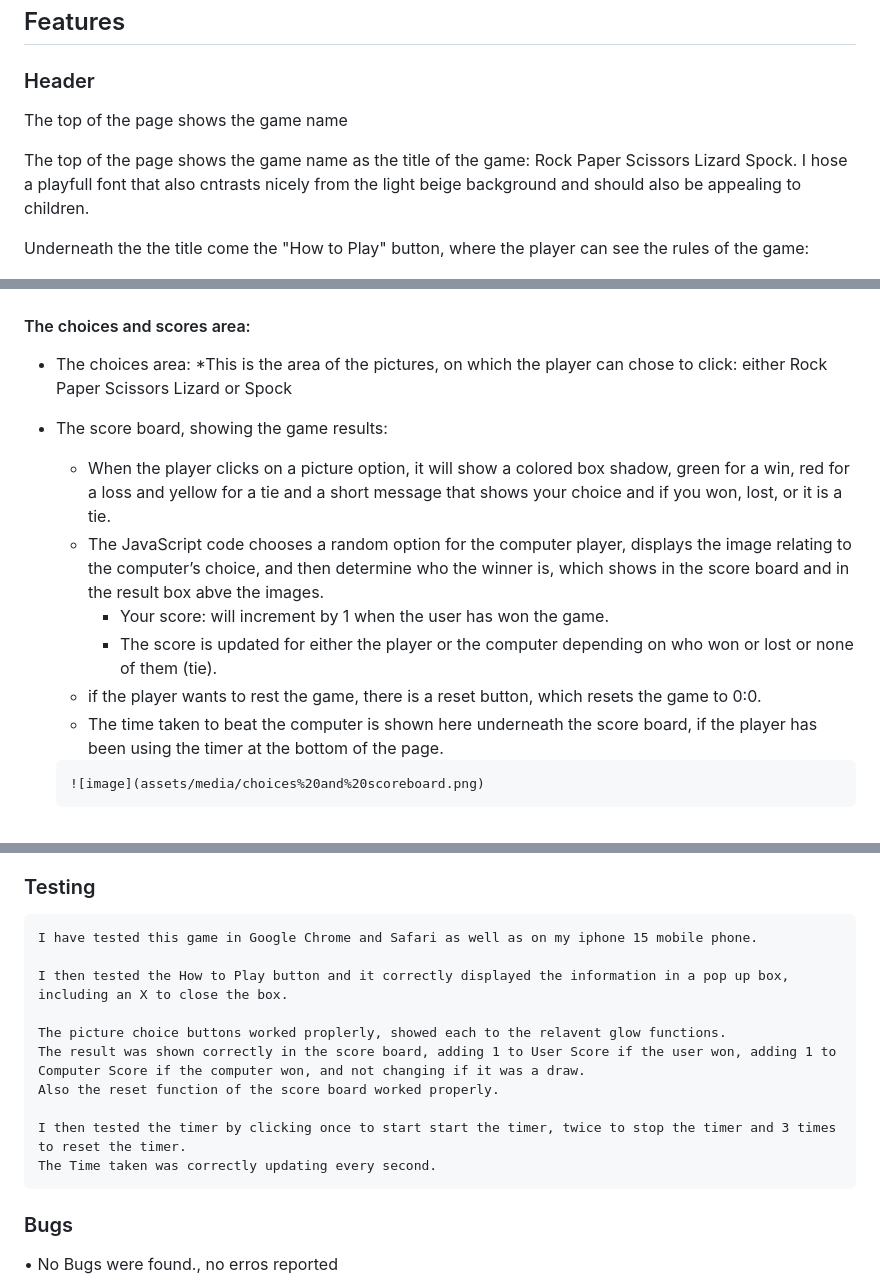
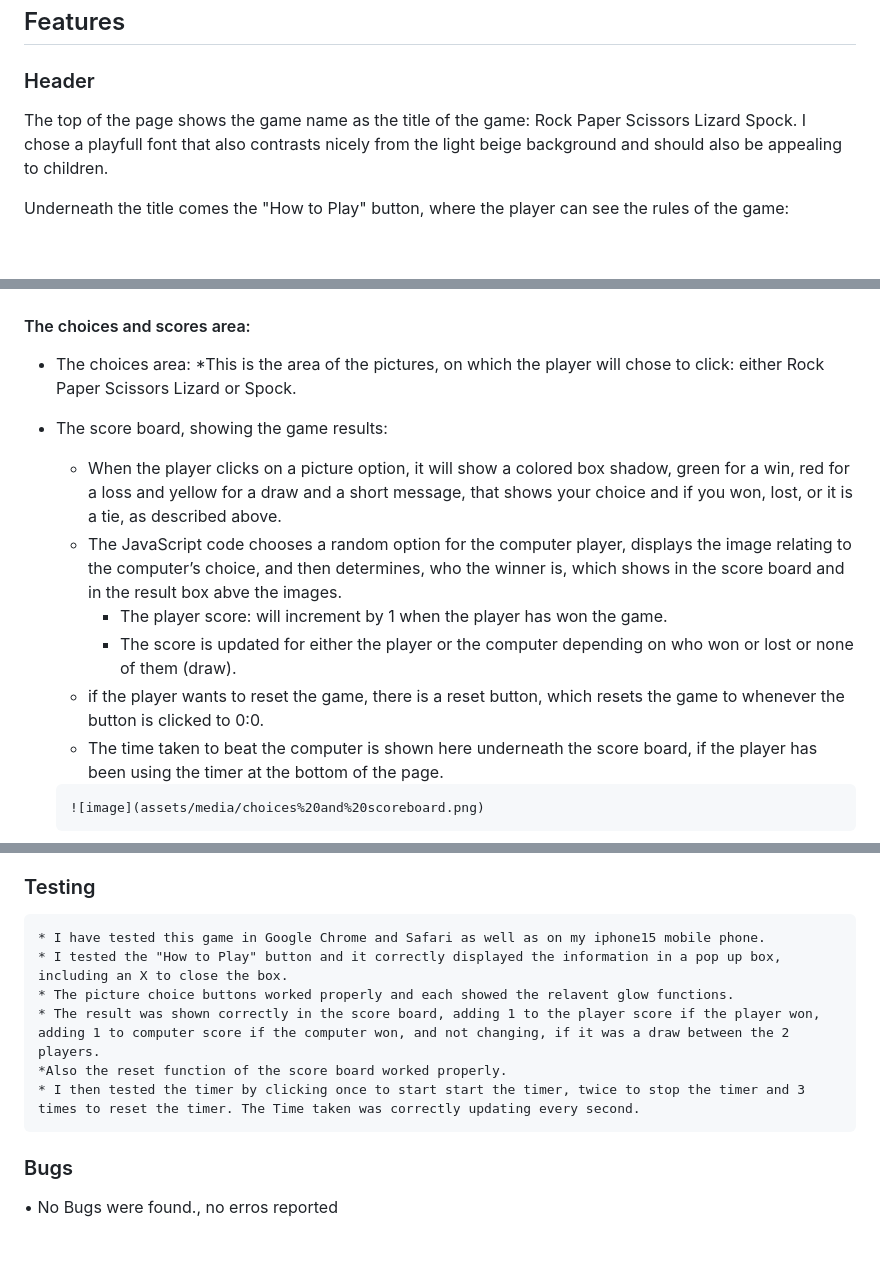
Before and after one commit to Code-Institute-Submissions/elisabethoelmann-Project2, a Markdown page: README.md, 3 parts joined by grey strips. Rendered like a GitHub page; blank space fills up the shorter version.

Commit message:
additional changes to READme

```diff
--- a/README.md
+++ b/README.md
@@ -105,12 +105,10 @@ I decided to use "Annie use your Teleskope" for the header and EB Garamont for t
 ## Features
 ### Header
 
-The top of the page shows the game name
+The top of the page shows the game name as the title of the game: Rock Paper Scissors Lizard Spock.
+I chose a playfull font that also contrasts nicely from the light beige background and should also be appealing to children.
 
-The top of the page shows the game name as the title of the game: Rock Paper Scissors Lizard Spock.
-I hose a playfull font that also cntrasts nicely from the light beige background and should also be appealing to children.
-
-Underneath the the title come the "How to Play"  button, where the player can see the rules of the game:
+Underneath the title comes the "How to Play"  button, where the player can see the rules of the game:
 
 ![image](assets/media/title_%20and_how_to_play.png)
 
@@ -124,14 +122,14 @@ Underneath the the title come the "How to Play"  button, where the player can se
    #### The choices and scores area:
 
    * The choices area:
-        *This is the area of the pictures, on which the player can chose to click: either Rock Paper Scissors Lizard or Spock
+        *This is the area of the pictures, on which the player will chose to click: either Rock Paper Scissors Lizard or Spock.
 
    * The score board, showing the game results:
-        * When the player clicks on a picture option, it will show a colored box shadow, green for a win, red for a loss and yellow for a tie and a short message that shows your choice and if you won, lost, or it is a tie.
-        * The JavaScript code chooses a random option for the computer player, displays the image relating to the computer’s choice, and then determine who the winner is, which shows in the score board and in the result box abve the images.
-            * Your score: will increment by 1 when the user has won the game.
-            * The score is updated for either the player or the computer depending on who won or lost or none of them (tie).
-        * if the player wants to rest the game, there is a reset button, which resets the game to 0:0.
+        * When the player clicks on a picture option, it will show a colored box shadow, green for a win, red for a loss and yellow for a draw and a short message, that shows your choice and if you won, lost, or it is a tie, as described above.
+        * The JavaScript code chooses a random option for the computer player, displays the image relating to the computer’s choice, and then determines, who the winner is, which shows in the score board and in the result box abve the images.
+            * The player score: will increment by 1 when the player has won the game.
+            * The score is updated for either the player or the computer depending on who won or lost or none of them (draw).
+        * if the player wants to reset the game, there is a reset button, which resets the game to whenever the button is clicked to 0:0.
         * The time taken to beat the computer is shown here underneath the score board, if the player has been using the timer at the bottom of the page.
 
          ![image](assets/media/choices%20and%20scoreboard.png)
@@ -143,16 +141,12 @@ Underneath the the title come the "How to Play"  button, where the player can se
     The start/stop/reset timer button will start on the 1st click, stop on the second click and reset itself on the 3rd click.
 
 ### Testing
-    I have tested this game in Google Chrome and Safari as well as on my iphone 15 mobile phone.
-
-    I then tested the How to Play button and it correctly displayed the information in a pop up box, including an X to close the box.
-
-    The picture choice buttons worked proplerly, showed each to the relavent glow functions.
-    The result was shown correctly in the score board, adding 1 to User Score if the user won, adding 1 to Computer Score if the computer won, and not changing if it was a draw.
-    Also the reset function of the score board worked properly.
-
-    I then tested the timer by clicking once to start start the timer, twice to stop the timer and 3 times to reset the timer.
-    The Time taken was correctly updating every second.
+    * I have tested this game in Google Chrome and Safari as well as on my iphone15 mobile phone.
+    * I tested the "How to Play" button and it correctly displayed the information in a pop up box, including an X to close the box.
+    * The picture choice buttons worked properly and each showed the relavent glow functions.
+    * The result was shown correctly in the score board, adding 1 to the player score if the player won, adding 1 to computer score if the computer won, and not changing, if it was a draw between the 2 players.
+    *Also the reset function of the score board worked properly.
+    * I then tested the timer by clicking once to start start the timer, twice to stop the timer and 3 times to reset the timer. The Time taken was correctly updating every second.
 
 ### Bugs
    •	No Bugs were found., no erros reported
```
Also changed, not shown: other parts of README.md (+11 -11 lines).
